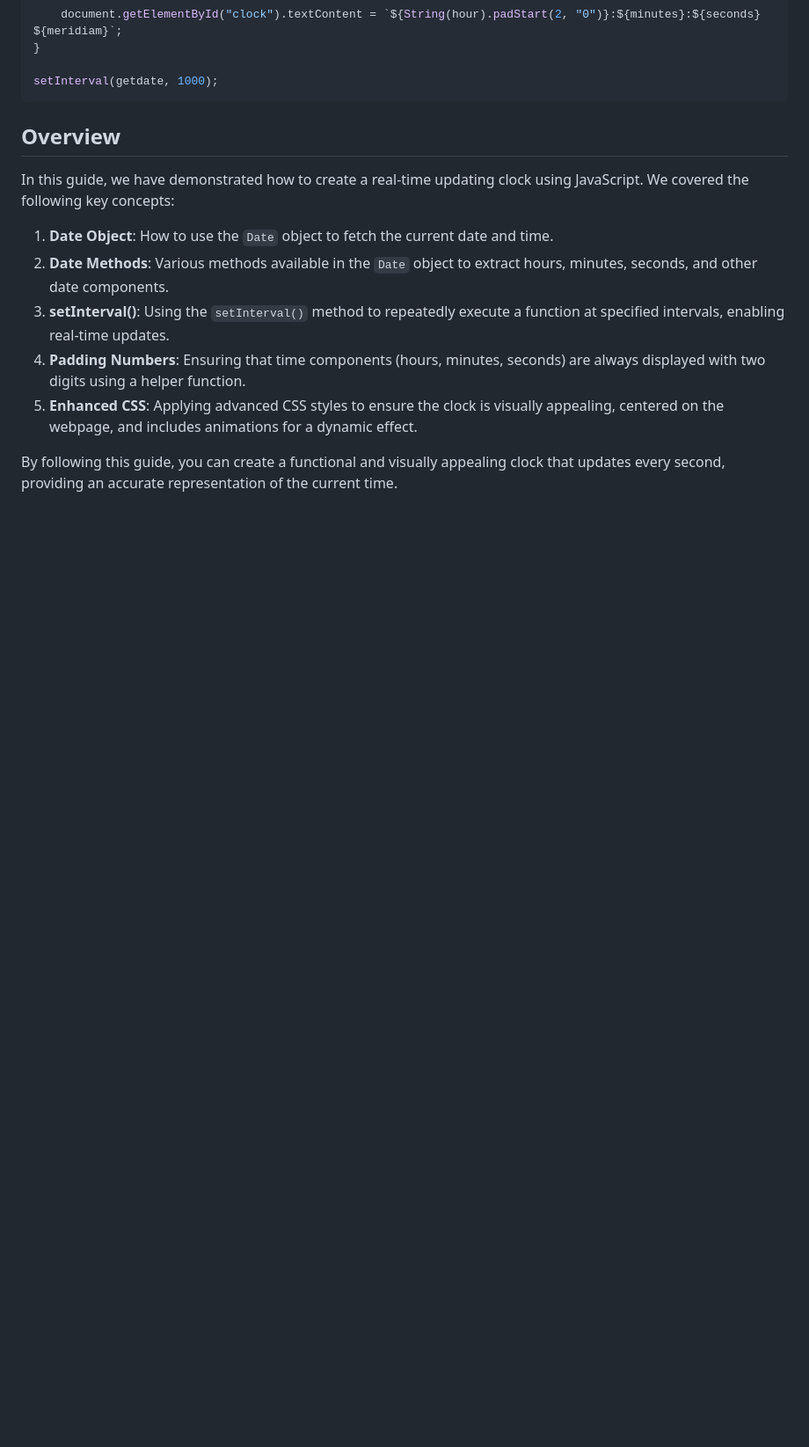
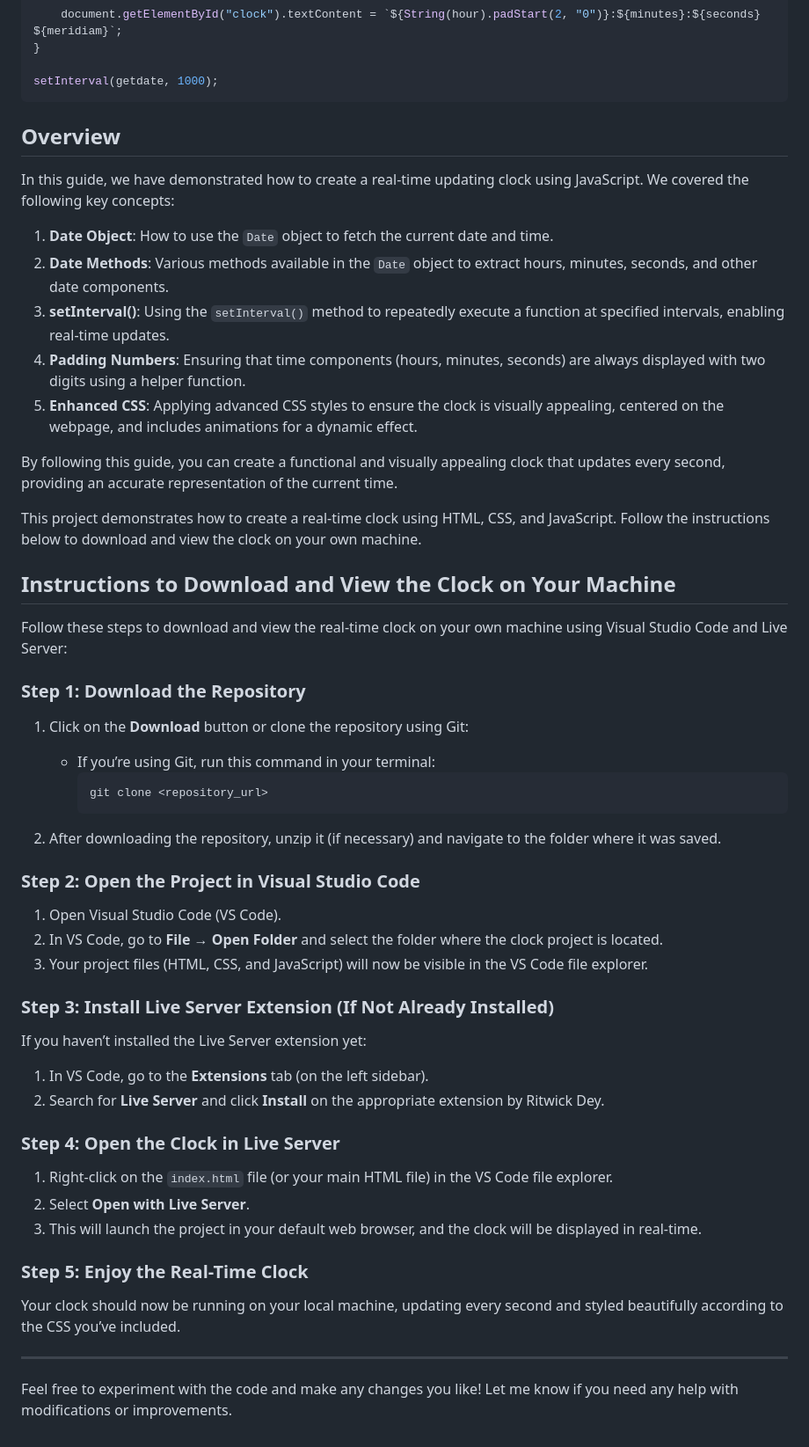
Before and after one commit to ShashiKantDTU/Creating-a-Stylish-Real-Time-Clock-with-JavaScript-and-CSS, a Markdown page: README.md, the part around the change. Shown: that part at 88% size. GitHub-like rendering; blank space fills up the shorter version.

````diff
--- a/README.md
+++ b/README.md
@@ -225,3 +225,47 @@ In this guide, we have demonstrated how to create a real-time updating clock usi
 
 
 By following this guide, you can create a functional and visually appealing clock that updates every second, providing an accurate representation of the current time.
+
+
+This project demonstrates how to create a real-time clock using HTML, CSS, and JavaScript. Follow the instructions below to download and view the clock on your own machine.
+
+## Instructions to Download and View the Clock on Your Machine
+
+Follow these steps to download and view the real-time clock on your own machine using Visual Studio Code and Live Server:
+
+### Step 1: Download the Repository
+
+1. Click on the **Download** button or clone the repository using Git:
+   - If you’re using Git, run this command in your terminal:
+     ```bash
+     git clone <repository_url>
+     ```
+
+2. After downloading the repository, unzip it (if necessary) and navigate to the folder where it was saved.
+
+### Step 2: Open the Project in Visual Studio Code
+
+1. Open Visual Studio Code (VS Code).
+2. In VS Code, go to **File** → **Open Folder** and select the folder where the clock project is located.
+3. Your project files (HTML, CSS, and JavaScript) will now be visible in the VS Code file explorer.
+
+### Step 3: Install Live Server Extension (If Not Already Installed)
+
+If you haven’t installed the Live Server extension yet:
+
+1. In VS Code, go to the **Extensions** tab (on the left sidebar).
+2. Search for **Live Server** and click **Install** on the appropriate extension by Ritwick Dey.
+
+### Step 4: Open the Clock in Live Server
+
+1. Right-click on the `index.html` file (or your main HTML file) in the VS Code file explorer.
+2. Select **Open with Live Server**.
+3. This will launch the project in your default web browser, and the clock will be displayed in real-time.
+
+### Step 5: Enjoy the Real-Time Clock
+
+Your clock should now be running on your local machine, updating every second and styled beautifully according to the CSS you’ve included.
+
+---
+
+Feel free to experiment with the code and make any changes you like! Let me know if you need any help with modifications or improvements.
````
